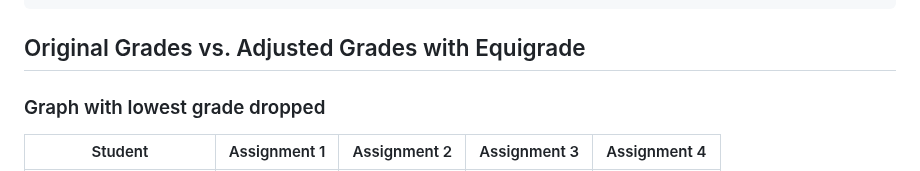
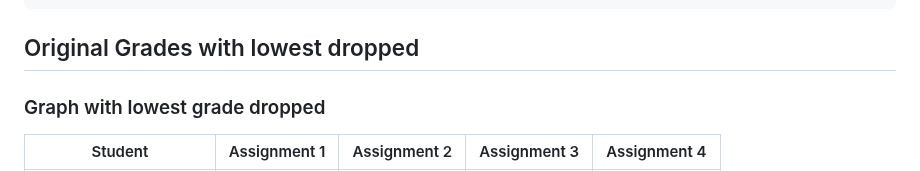
Before and after one commit to SekenderNaveed1/Equigrade, a Markdown page: README.md, the part around one of its changes. GitHub-like rendering.

````diff
--- a/README.md
+++ b/README.md
@@ -124,7 +124,7 @@ So at the heart of each equigrade program is a JSON file in which each program i
   ]
 }
 ```
-## Original Grades vs. Adjusted Grades with Equigrade
+## Original Grades with lowest dropped
 
 ### Graph with lowest grade dropped
 | Student   | Assignment 1 | Assignment 2 | Assignment 3 | Assignment 4 |
````
Also changed, not shown: other parts of README.md (+3 -3 lines).
